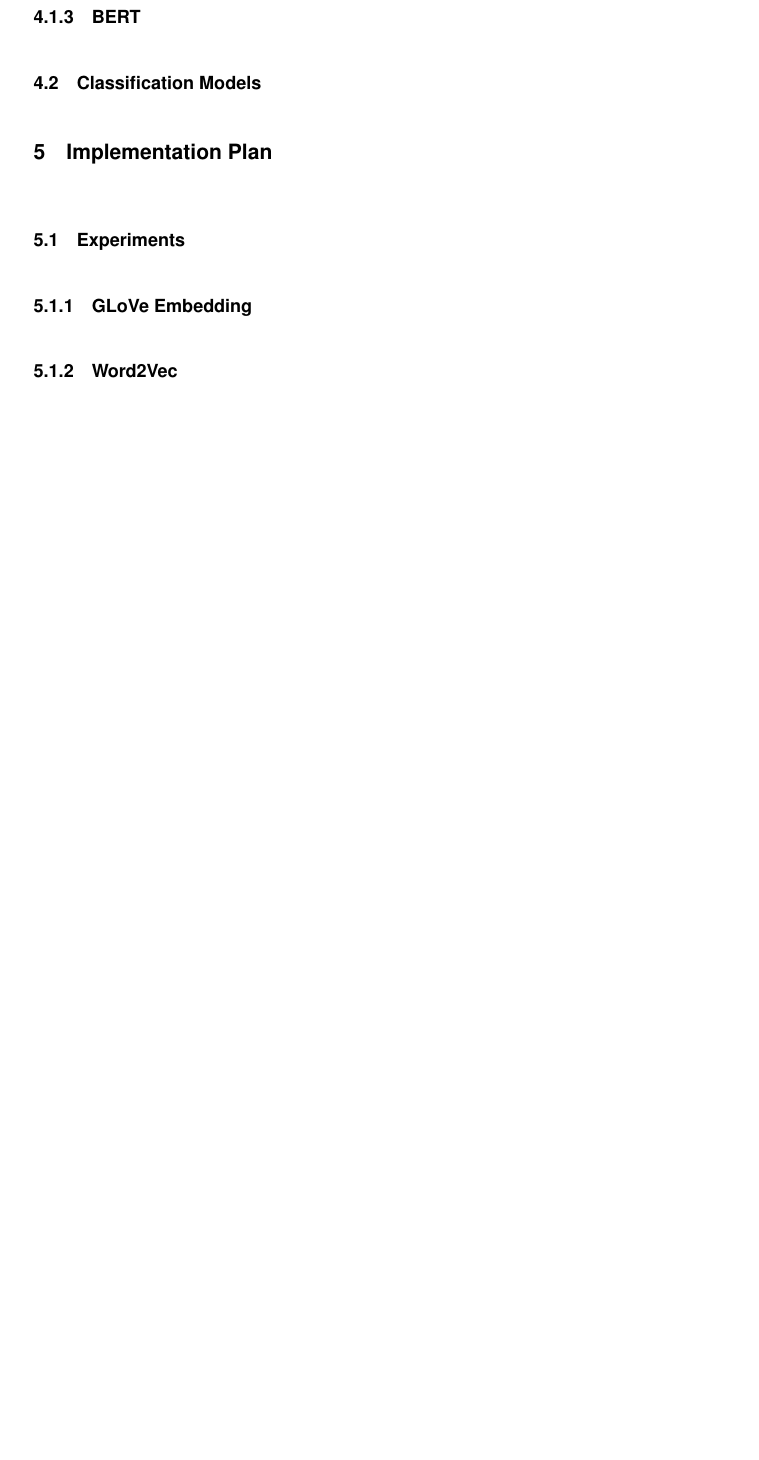
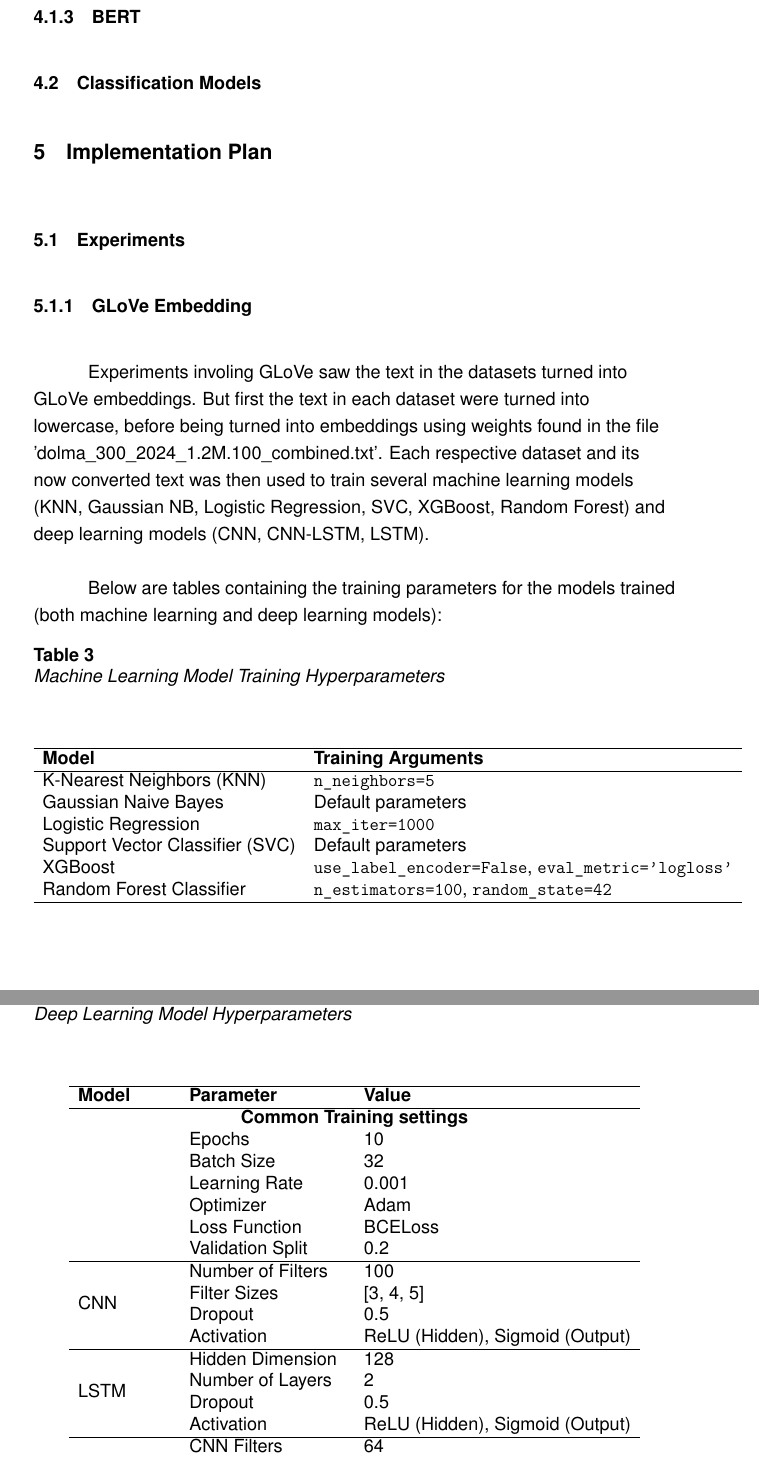
Before and after one commit to sadjordan/Detecting-Fake-News-with-Deep-Learning, a LaTeX paper (FYP/main.tex): part of page 27 of 38 before the commit and two parts of pages 27 and 28 of 43 after it, the two joined at a grey line, cut so that both start at the same text, the shorter picture padded with empty space. The pictures show the PDF file FYP/main.pdf that the author committed with the source.

Commit message:
Completed writing about experiments, working on the results discussion

```diff
--- a/FYP/main.tex
+++ b/FYP/main.tex
@@ -516,13 +481,65 @@ Word2Vec (Word to Vector) is a neural network embedding model which converts wor
 
 \section{Implementation Plan}
 
-
-
-
-
-
 \subsection{Experiments}
 
 \subsubsection{GLoVe Embedding}
+Experiments involing GLoVe saw the text in the datasets turned into GLoVe embeddings. But first the text in each dataset were turned into lowercase, before being turned into embeddings using weights found in the file 'dolma\_300\_2024\_1.2M.100\_combined.txt'. Each respective dataset and its now converted text was then used to train several machine learning models (KNN, Gaussian NB, Logistic Regression, SVC, XGBoost, Random Forest) and deep learning models (CNN, CNN-LSTM, LSTM).
+
+Below are tables containing the training parameters for the models trained (both machine learning and deep learning models):
+
+\begin{table}[H]
+    \centering
+    \caption{Machine Learning Model Training Hyperparameters}
+    \label{tab:ml_model_params}
+    \begin{tabular}{l l}
+        \hline
+        \textbf{Model} & \textbf{Training Arguments} \\
+        \hline
+        K-Nearest Neighbors (KNN) & \texttt{n\_neighbors=5} \\
+        Gaussian Naive Bayes & Default parameters \\
+        Logistic Regression & \texttt{max\_iter=1000} \\
+        Support Vector Classifier (SVC) & Default parameters \\
+        XGBoost & \texttt{use\_label\_encoder=False}, \texttt{eval\_metric='logloss'} \\
+        Random Forest Classifier & \texttt{n\_estimators=100}, \texttt{random\_state=42} \\
+        \hline
+    \end{tabular}
+\end{table}
+
+\begin{table}[ht]
+    \centering
+    \caption{Deep Learning Model Hyperparameters}
+    \label{tab:dl_model_params}
+    \begin{tabular}{l l l}
+        \hline
+        \textbf{Model} & \textbf{Parameter} & \textbf{Value} \\
+        \hline
+        \multicolumn{3}{c}{\textbf{Common Training settings}} \\
+        & Epochs & 10 \\
+        & Batch Size & 32 \\
+        & Learning Rate & 0.001 \\
+        & Optimizer & Adam \\
+        & Loss Function & BCELoss \\
+        & Validation Split & 0.2 \\
+        \hline
+        \multirow{4}{*}{CNN} & Number of Filters & 100 \\
+        & Filter Sizes & [3, 4, 5] \\
+        & Dropout & 0.5 \\
+        & Activation & ReLU (Hidden), Sigmoid (Output) \\
+        \hline
+        \multirow{4}{*}{LSTM} & Hidden Dimension & 128 \\
+        & Number of Layers & 2 \\
+        & Dropout & 0.5 \\
+        & Activation & ReLU (Hidden), Sigmoid (Output) \\
+        \hline
+        \multirow{6}{*}{CNN-LSTM} & CNN Filters & 64 \\
+        & CNN Filter Sizes & [3, 4, 5] \\
+        & LSTM Hidden Dims & 128 \\
+        & LSTM Layers & 1 \\
+        & Dropout & 0.5 \\
+        & Activation & ReLU (Hidden), Sigmoid (Output) \\
+        \hline
+    \end{tabular}
+\end{table}
 
 \subsubsection{Word2Vec}
@@ -528,0 +551 @@ Word2Vec (Word to Vector) is a neural network embedding model which converts wor
+model = Word2Vec(
@@ -529,3 +560,62 @@ Word2Vec (Word to Vector) is a neural network embedding model which converts wor
+\end{lstlisting}
+
+After the each Word2Vec model is trained, the models are employed to convert each dataset into embedding-form which can be understood by machine learning and deep learning models. After this process, each respective dataset and its embeddings were then used to train several machine learning models (KNN, Gaussian NB, Logistic Regression, SVC, XGBoost, Random Forest) and deep learning models (CNN, CNN-LSTM, LSTM).
+
+Below are tables containing the training parameters for the models trained (note, these parameters are the same as the ones used for the GloVe embedding experiments):
+
+\begin{table}[H]
+    \centering
+    \caption{Machine Learning Model Training Hyperparameters}
+    \label{tab:ml_model_params}
+    \begin{tabular}{l l}
+        \hline
+        \textbf{Model} & \textbf{Training Arguments} \\
+        \hline
+        K-Nearest Neighbors (KNN) & \texttt{n\_neighbors=5} \\
+        Gaussian Naive Bayes & Default parameters \\
+        Logistic Regression & \texttt{max\_iter=1000} \\
+        Support Vector Classifier (SVC) & Default parameters \\
+        XGBoost & \texttt{use\_label\_encoder=False}, \texttt{eval\_metric='logloss'} \\
+        Random Forest Classifier & \texttt{n\_estimators=100}, \texttt{random\_state=42} \\
+        \hline
+    \end{tabular}
+\end{table}
+
+\begin{table}[ht]
+    \centering
+    \caption{Deep Learning Model Hyperparameters}
+    \label{tab:dl_model_params}
+    \begin{tabular}{l l l}
+        \hline
+        \textbf{Model} & \textbf{Parameter} & \textbf{Value} \\
+        \hline
+        \multicolumn{3}{c}{\textbf{Common Training settings}} \\
+        & Epochs & 10 \\
+        & Batch Size & 32 \\
+        & Learning Rate & 0.001 \\
+        & Optimizer & Adam \\
+        & Loss Function & BCELoss \\
+        & Validation Split & 0.2 \\
+        \hline
+        \multirow{4}{*}{CNN} & Number of Filters & 100 \\
+        & Filter Sizes & [3, 4, 5] \\
+        & Dropout & 0.5 \\
+        & Activation & ReLU (Hidden), Sigmoid (Output) \\
+        \hline
+        \multirow{4}{*}{LSTM} & Hidden Dimension & 128 \\
+        & Number of Layers & 2 \\
+        & Dropout & 0.5 \\
+        & Activation & ReLU (Hidden), Sigmoid (Output) \\
+        \hline
+        \multirow{6}{*}{CNN-LSTM} & CNN Filters & 64 \\
+        & CNN Filter Sizes & [3, 4, 5] \\
+        & LSTM Hidden Dims & 128 \\
+        & LSTM Layers & 1 \\
+        & Dropout & 0.5 \\
+        & Activation & ReLU (Hidden), Sigmoid (Output) \\
+        \hline
+    \end{tabular}
+\end{table}
 
 \subsubsection{BERT fine-tuning}
 Experiements using BERT involved fine-tuning a base BERT-uncased model for each dataset, meaning in total as five datasets were applied, 5 models were trained. Each dataset was split 70-15-15, 70\% training and 15\% validation and test.
```
Also changed, not shown: FYP/main.pdf, FYP/main.tex (87 more changed lines).
